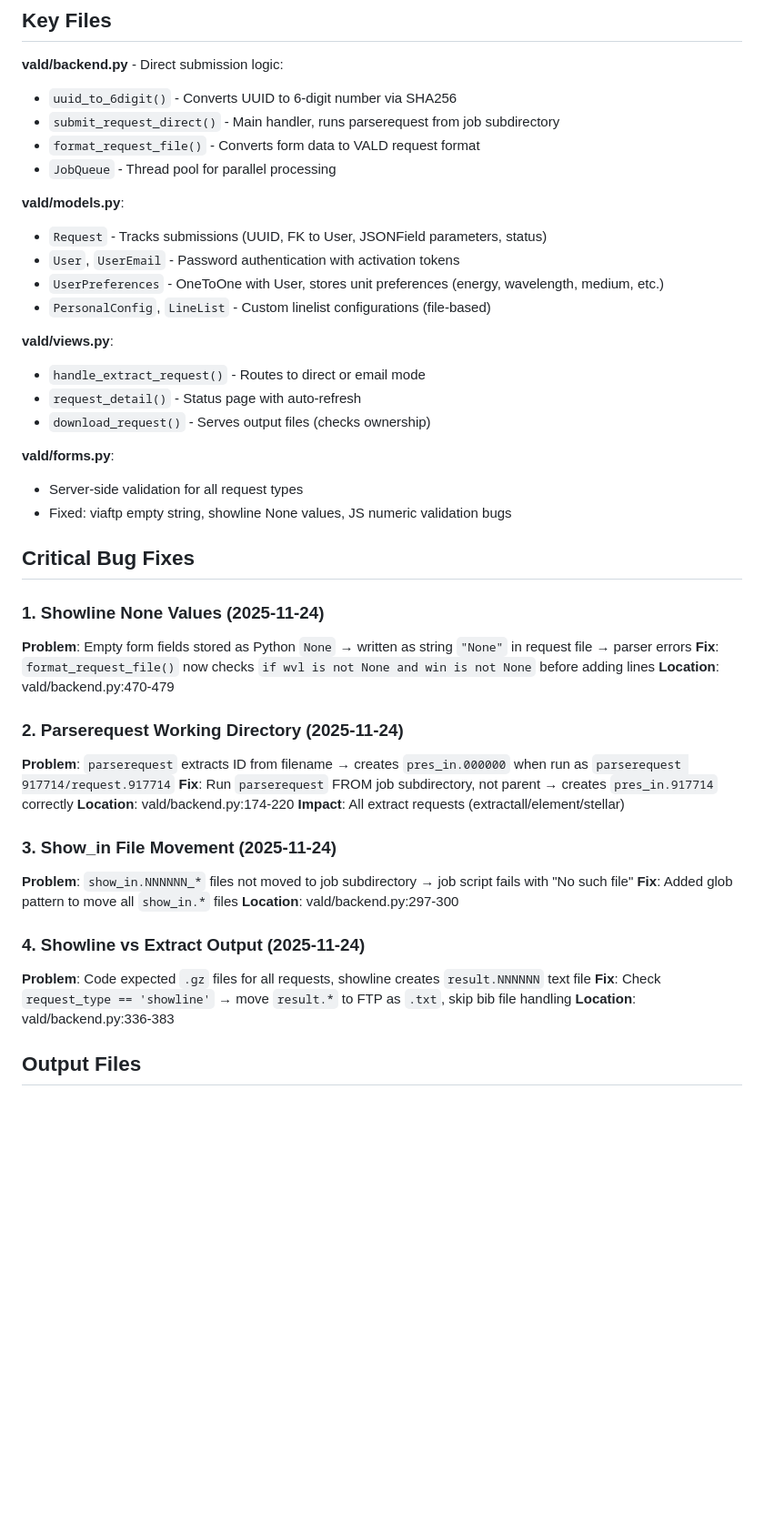
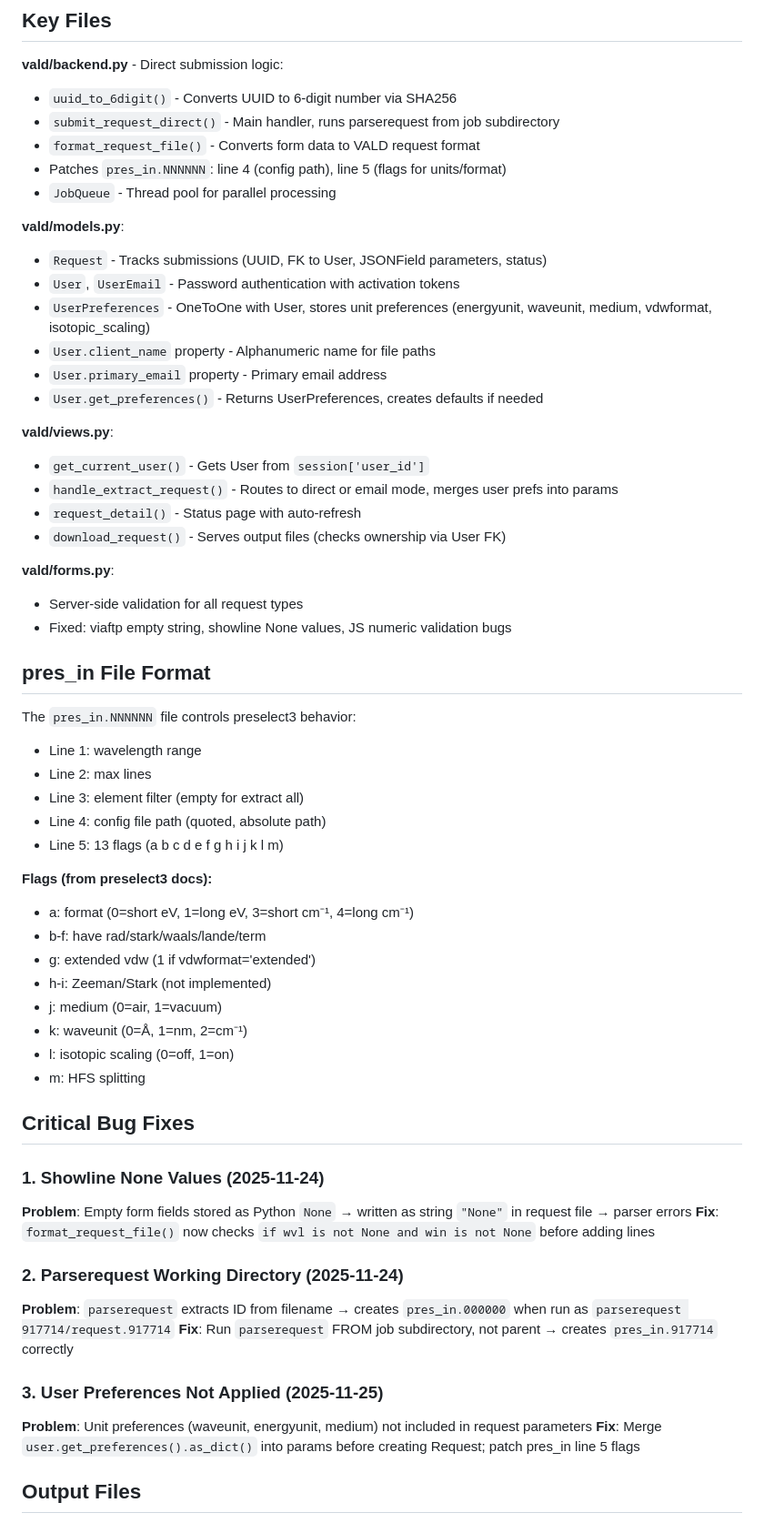
Before and after one commit to ivh/vald-www, a Markdown page: CLAUDE.md, the part around the change printed below. Shown: that part at 91% size. Drawn GitHub-style; blank space fills up the shorter version.

Commit message:
Update README and CLAUDE.md with recent changes
- Document pres_in patching for user preferences
- Document User model properties (client_name, primary_email)
- Document UserPreferences model (DB-backed)
- Document session user_id usage
- Add pres_in file format and flags reference

```diff
--- a/CLAUDE.md
+++ b/CLAUDE.md
@@ -31,45 +32,59 @@ Technical context for Claude Code sessions. See README.md for user documentation
 - `uuid_to_6digit()` - Converts UUID to 6-digit number via SHA256
 - `submit_request_direct()` - Main handler, runs parserequest from job subdirectory
 - `format_request_file()` - Converts form data to VALD request format
+- Patches `pres_in.NNNNNN`: line 4 (config path), line 5 (flags for units/format)
 - `JobQueue` - Thread pool for parallel processing
 
 **vald/models.py**:
 - `Request` - Tracks submissions (UUID, FK to User, JSONField parameters, status)
 - `User`, `UserEmail` - Password authentication with activation tokens
-- `UserPreferences` - OneToOne with User, stores unit preferences (energy, wavelength, medium, etc.)
-- `PersonalConfig`, `LineList` - Custom linelist configurations (file-based)
+- `UserPreferences` - OneToOne with User, stores unit preferences (energyunit, waveunit, medium, vdwformat, isotopic_scaling)
+- `User.client_name` property - Alphanumeric name for file paths
+- `User.primary_email` property - Primary email address
+- `User.get_preferences()` - Returns UserPreferences, creates defaults if needed
 
 **vald/views.py**:
-- `handle_extract_request()` - Routes to direct or email mode
+- `get_current_user()` - Gets User from `session['user_id']`
+- `handle_extract_request()` - Routes to direct or email mode, merges user prefs into params
 - `request_detail()` - Status page with auto-refresh
-- `download_request()` - Serves output files (checks ownership)
+- `download_request()` - Serves output files (checks ownership via User FK)
 
 **vald/forms.py**:
 - Server-side validation for all request types
 - Fixed: viaftp empty string, showline None values, JS numeric validation bugs
+
+## pres_in File Format
+
+The `pres_in.NNNNNN` file controls preselect3 behavior:
+- Line 1: wavelength range
+- Line 2: max lines
+- Line 3: element filter (empty for extract all)
+- Line 4: config file path (quoted, absolute path)
+- Line 5: 13 flags (a b c d e f g h i j k l m)
+
+**Flags (from preselect3 docs):**
+- a: format (0=short eV, 1=long eV, 3=short cm⁻¹, 4=long cm⁻¹)
+- b-f: have rad/stark/waals/lande/term
+- g: extended vdw (1 if vdwformat='extended')
+- h-i: Zeeman/Stark (not implemented)
+- j: medium (0=air, 1=vacuum)
+- k: waveunit (0=Å, 1=nm, 2=cm⁻¹)
+- l: isotopic scaling (0=off, 1=on)
+- m: HFS splitting
 
 ## Critical Bug Fixes
 
 ### 1. Showline None Values (2025-11-24)
 **Problem**: Empty form fields stored as Python `None` → written as string `"None"` in request file → parser errors
 **Fix**: `format_request_file()` now checks `if wvl is not None and win is not None` before adding lines
-**Location**: vald/backend.py:470-479
 
 ### 2. Parserequest Working Directory (2025-11-24)
 **Problem**: `parserequest` extracts ID from filename → creates `pres_in.000000` when run as `parserequest 917714/request.917714`
 **Fix**: Run `parserequest` FROM job subdirectory, not parent → creates `pres_in.917714` correctly
-**Location**: vald/backend.py:174-220
-**Impact**: All extract requests (extractall/element/stellar)
 
-### 3. Show_in File Movement (2025-11-24)
-**Problem**: `show_in.NNNNNN_*` files not moved to job subdirectory → job script fails with "No such file"
-**Fix**: Added glob pattern to move all `show_in.*` files
-**Location**: vald/backend.py:297-300
-
-### 4. Showline vs Extract Output (2025-11-24)
-**Problem**: Code expected `.gz` files for all requests, showline creates `result.NNNNNN` text file
-**Fix**: Check `request_type == 'showline'` → move `result.*` to FTP as `.txt`, skip bib file handling
-**Location**: vald/backend.py:336-383
+### 3. User Preferences Not Applied (2025-11-25)
+**Problem**: Unit preferences (waveunit, energyunit, medium) not included in request parameters
+**Fix**: Merge `user.get_preferences().as_dict()` into params before creating Request; patch pres_in line 5 flags
 
 ## Output Files
 
```
Also changed, not shown: other parts of CLAUDE.md (+5 -2 lines), README.md (+2 -1 lines).
